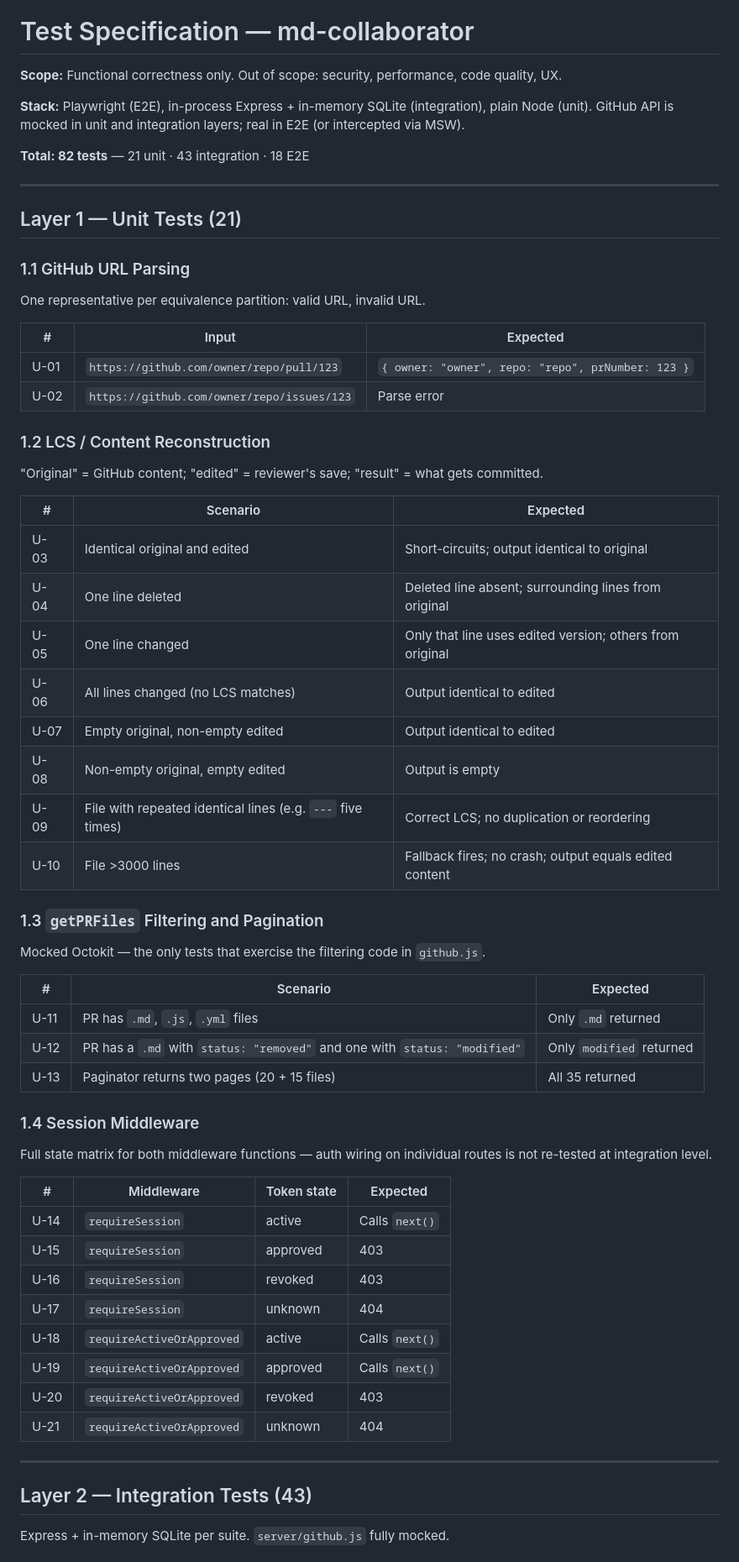
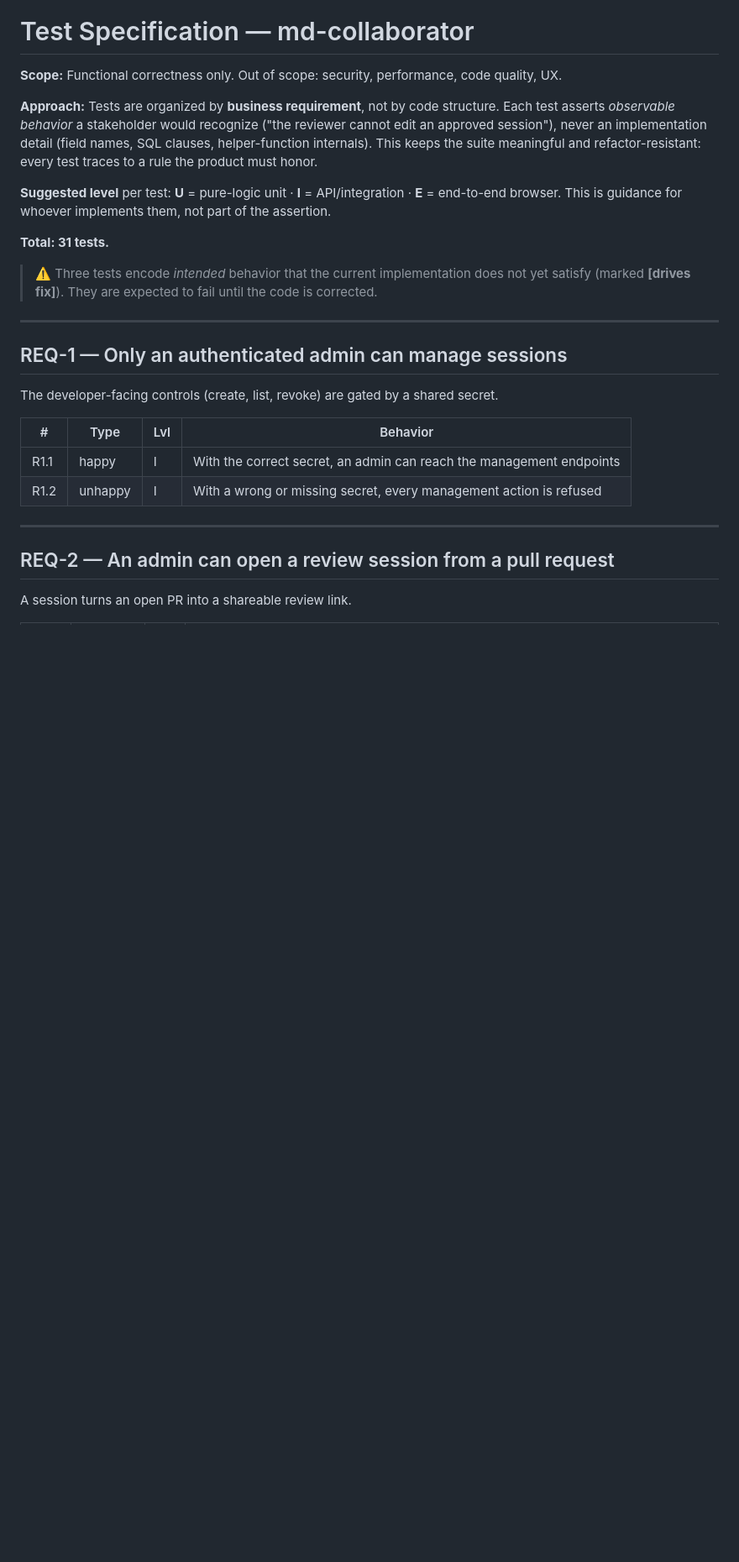
Before and after one commit to mihaighidoveanu/md-collaborator, a Markdown page: test-spec.md, the part around one of its changes. Shown at 84% size. Rendered like a GitHub page; blank space fills up the shorter version.

```diff
--- a/test-spec.md
+++ b/test-spec.md
@@ -2,66 +2,28 @@
 
 **Scope:** Functional correctness only. Out of scope: security, performance, code quality, UX.
 
-**Stack:** Playwright (E2E), in-process Express + in-memory SQLite (integration), plain Node (unit). GitHub API is mocked in unit and integration layers; real in E2E (or intercepted via MSW).
+**Approach:** Tests are organized by **business requirement**, not by code structure. Each test asserts *observable behavior* a stakeholder would recognize ("the reviewer cannot edit an approved session"), never an implementation detail (field names, SQL clauses, helper-function internals). This keeps the suite meaningful and refactor-resistant: every test traces to a rule the product must honor.
 
-**Total: 82 tests** — 21 unit · 43 integration · 18 E2E
+**Suggested level** per test: **U** = pure-logic unit · **I** = API/integration · **E** = end-to-end browser. This is guidance for whoever implements them, not part of the assertion.
+
+**Total: 31 tests.**
+
+> ⚠️ Three tests encode *intended* behavior that the current implementation does not yet satisfy (marked **[drives fix]**). They are expected to fail until the code is corrected.
 
 ---
 
-## Layer 1 — Unit Tests (21)
+## REQ-1 — Only an authenticated admin can manage sessions
 
-### 1.1 GitHub URL Parsing
+The developer-facing controls (create, list, revoke) are gated by a shared secret.
 
-One representative per equivalence partition: valid URL, invalid URL.
-
-| # | Input | Expected |
-|---|-------|----------|
-| U-01 | `https://github.com/owner/repo/pull/123` | `{ owner: "owner", repo: "repo", prNumber: 123 }` |
-| U-02 | `https://github.com/owner/repo/issues/123` | Parse error |
-
-### 1.2 LCS / Content Reconstruction
-
-"Original" = GitHub content; "edited" = reviewer's save; "result" = what gets committed.
-
-| # | Scenario | Expected |
-|---|----------|----------|
-| U-03 | Identical original and edited | Short-circuits; output identical to original |
-| U-04 | One line deleted | Deleted line absent; surrounding lines from original |
-| U-05 | One line changed | Only that line uses edited version; others from original |
-| U-06 | All lines changed (no LCS matches) | Output identical to edited |
-| U-07 | Empty original, non-empty edited | Output identical to edited |
-| U-08 | Non-empty original, empty edited | Output is empty |
-| U-09 | File with repeated identical lines (e.g. `---` five times) | Correct LCS; no duplication or reordering |
-| U-10 | File >3000 lines | Fallback fires; no crash; output equals edited content |
-
-### 1.3 `getPRFiles` Filtering and Pagination
-
-Mocked Octokit — the only tests that exercise the filtering code in `github.js`.
-
-| # | Scenario | Expected |
-|---|----------|----------|
-| U-11 | PR has `.md`, `.js`, `.yml` files | Only `.md` returned |
-| U-12 | PR has a `.md` with `status: "removed"` and one with `status: "modified"` | Only `modified` returned |
-| U-13 | Paginator returns two pages (20 + 15 files) | All 35 returned |
-
-### 1.4 Session Middleware
-
-Full state matrix for both middleware functions — auth wiring on individual routes is not re-tested at integration level.
-
-| # | Middleware | Token state | Expected |
-|---|-----------|------------|----------|
-| U-14 | `requireSession` | active | Calls `next()` |
-| U-15 | `requireSession` | approved | 403 |
-| U-16 | `requireSession` | revoked | 403 |
-| U-17 | `requireSession` | unknown | 404 |
-| U-18 | `requireActiveOrApproved` | active | Calls `next()` |
-| U-19 | `requireActiveOrApproved` | approved | Calls `next()` |
-| U-20 | `requireActiveOrApproved` | revoked | 403 |
-| U-21 | `requireActiveOrApproved` | unknown | 404 |
+| # | Type | Lvl | Behavior |
+|---|------|-----|----------|
+| R1.1 | happy | I | With the correct secret, an admin can reach the management endpoints |
+| R1.2 | unhappy | I | With a wrong or missing secret, every management action is refused |
 
 ---
 
-## Layer 2 — Integration Tests (43)
+## REQ-2 — An admin can open a review session from a pull request
 
-Express + in-memory SQLite per suite. `server/github.js` fully mocked.
+A session turns an open PR into a shareable review link.
 
```
Also changed, not shown: other parts of test-spec.md (+146 -178 lines).
